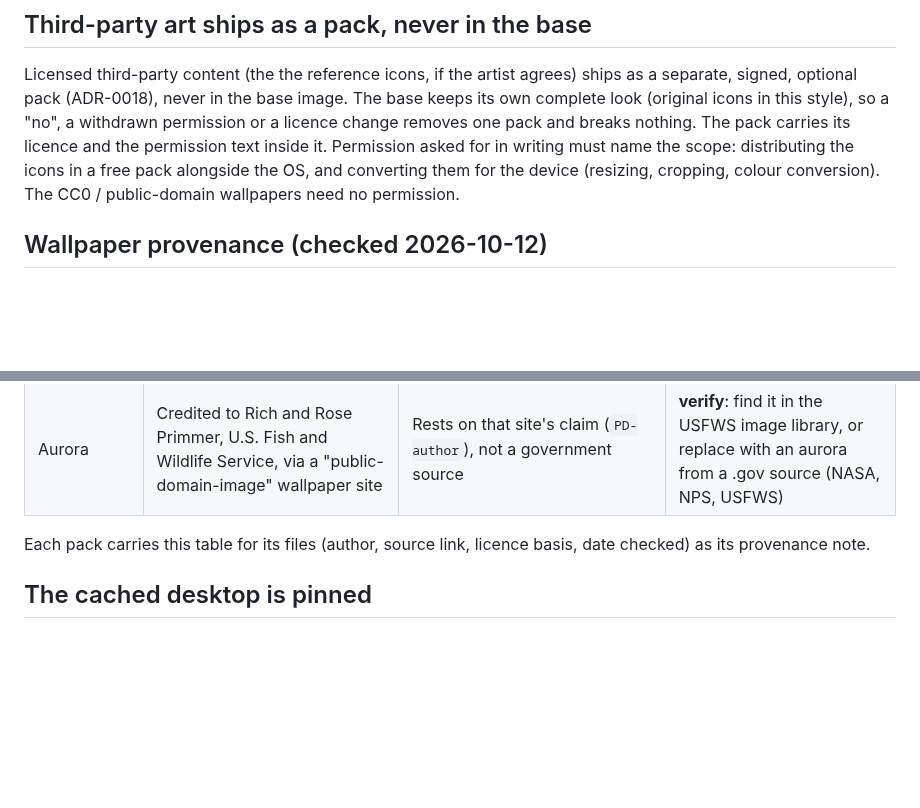
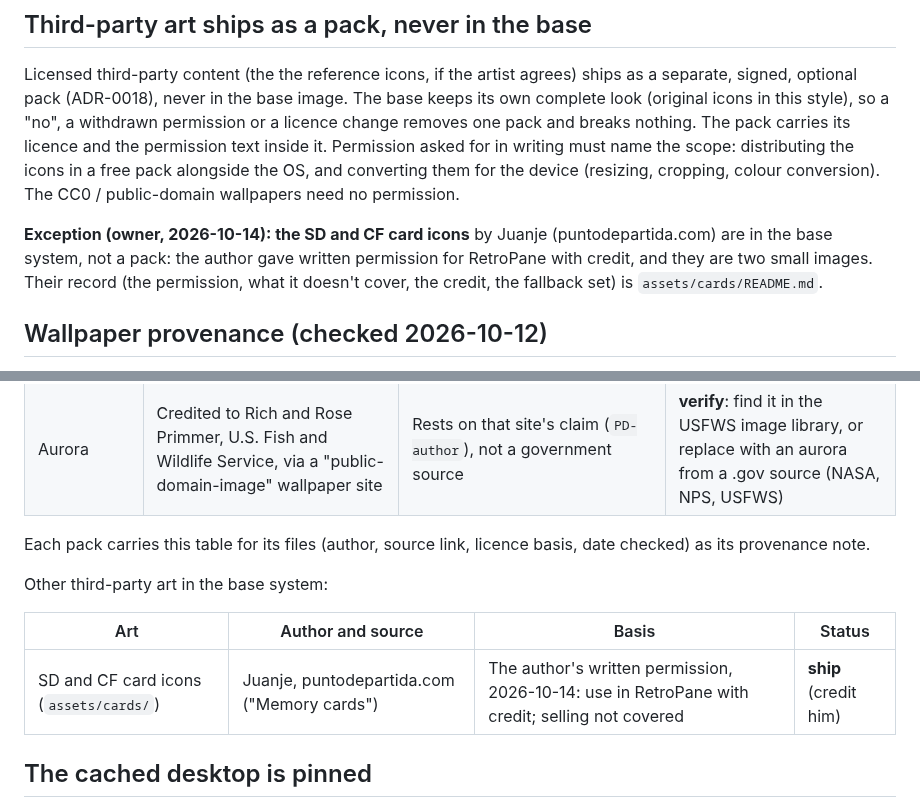
Before and after one commit to Drakey83/retropane-os, a Markdown page: docs/ui/README.md, 2 parts joined by grey strips. GitHub-like rendering; blank space fills up the shorter version.

```diff
--- a/docs/ui/README.md
+++ b/docs/ui/README.md
@@ -197,6 +197,12 @@ the scope: distributing the icons in a free pack alongside the OS, and
 converting them for the device (resizing, cropping, colour conversion).
 The CC0 / public-domain wallpapers need no permission.
 
+**Exception (owner, 2026-10-14): the SD and CF card icons** by Juanje
+(puntodepartida.com) are in the base system, not a pack: the author gave
+written permission for RetroPane with credit, and they are two small
+images. Their record (the permission, what it doesn't cover, the credit,
+the fallback set) is `assets/cards/README.md`.
+
 ## Wallpaper provenance (checked 2026-10-12)
 
 Each file's source, checked through Wikimedia Commons' own records, not
@@ -212,6 +218,12 @@ the label alone. Nothing ships until its row says **ship**.
 Each pack carries this table for its files (author, source link, licence
 basis, date checked) as its provenance note.
 
+Other third-party art in the base system:
+
+| Art | Author and source | Basis | Status |
+|---|---|---|---|
+| SD and CF card icons (`assets/cards/`) | Juanje, puntodepartida.com ("Memory cards") | The author's written permission, 2026-10-14: use in RetroPane with credit; selling not covered | **ship** (credit him) |
+
 ## The cached desktop is pinned
 
 (Written for the single-surface plan. Not built: nothing is pinned yet,
```
Also changed, not shown: assets/cards/README.md (added, +45 -0 lines), docs/overnight.md (+8 -0 lines), assets/cards/card-compact-flash.png (added), assets/cards/card-sd.png (added), 4 other files.
